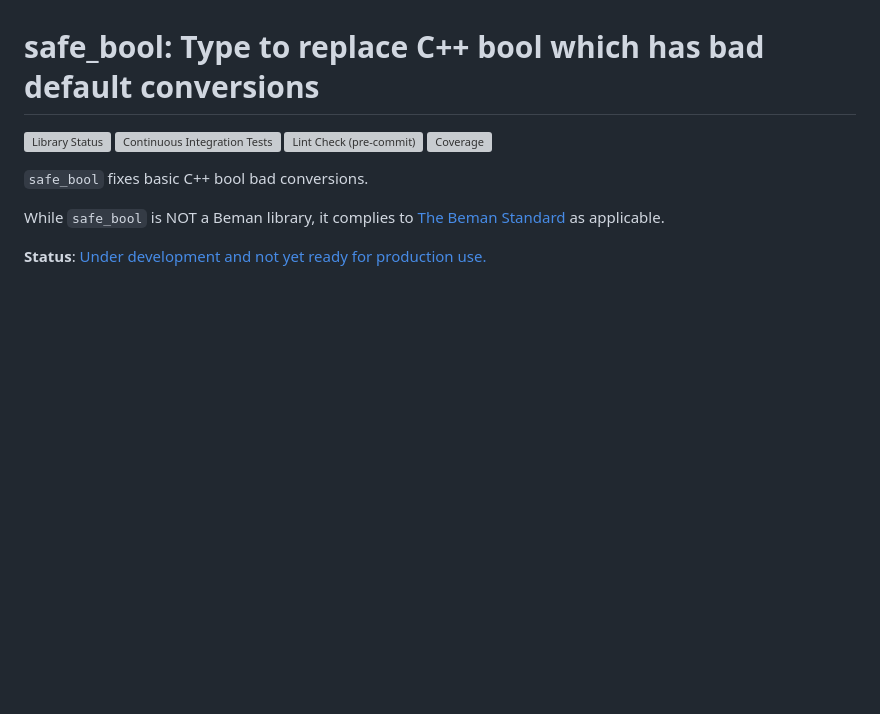
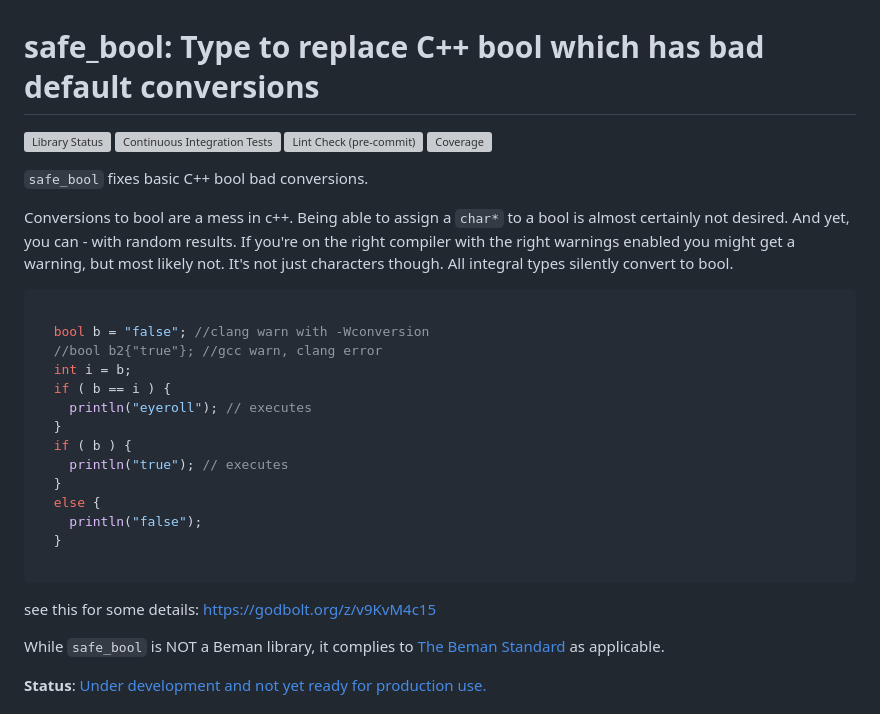
Before and after one commit to JeffGarland/safe_bool, a Markdown page: README.md, the part around the change. GitHub-like rendering; blank space fills up the shorter version; grey boxes are pictures that could not be loaded.

Commit message:
add motivation to readme

````diff
--- a/README.md
+++ b/README.md
@@ -9,6 +9,29 @@ Copyright Jeff Garland 2025
 ![Library Status](https://raw.githubusercontent.com/bemanproject/beman/refs/heads/main/images/badges/beman_badge-beman_library_under_development.svg) ![Continuous Integration Tests](https://github.com/JeffGarland/safe_bool/actions/workflows/ci_tests.yml/badge.svg) ![Lint Check (pre-commit)](https://github.com/JeffGarland/safe_bool/actions/workflows/pre-commit.yml/badge.svg) [![Coverage](https://coveralls.io/repos/github/JeffGarland/safe_bool/badge.svg?branch=main)](https://coveralls.io/github/JeffGarland/safe_bool?branch=main)
 
 `safe_bool` fixes basic C++ bool bad conversions.
+
+Conversions to bool are a mess in c++.  Being able to assign a `char*` to a bool is almost certainly not
+desired. And yet, you can - with random results.  If you're on the right compiler with the right
+warnings enabled you might get a warning, but most likely not. It's not just characters though. All integral
+types silently convert to bool.
+
+```cpp
+
+  bool b = "false"; //clang warn with -Wconversion
+  //bool b2{"true"}; //gcc warn, clang error
+  int i = b;
+  if ( b == i ) {
+    println("eyeroll"); // executes
+  }
+  if ( b ) {
+    println("true"); // executes
+  }
+  else {
+    println("false");
+  }
+
+```
+see this for some details: https://godbolt.org/z/v9KvM4c15
 
 While `safe_bool` is NOT a Beman library, it complies to [The Beman Standard](https://github.com/bemanproject/beman/blob/main/docs/beman_standard.md) as applicable.
 
````
